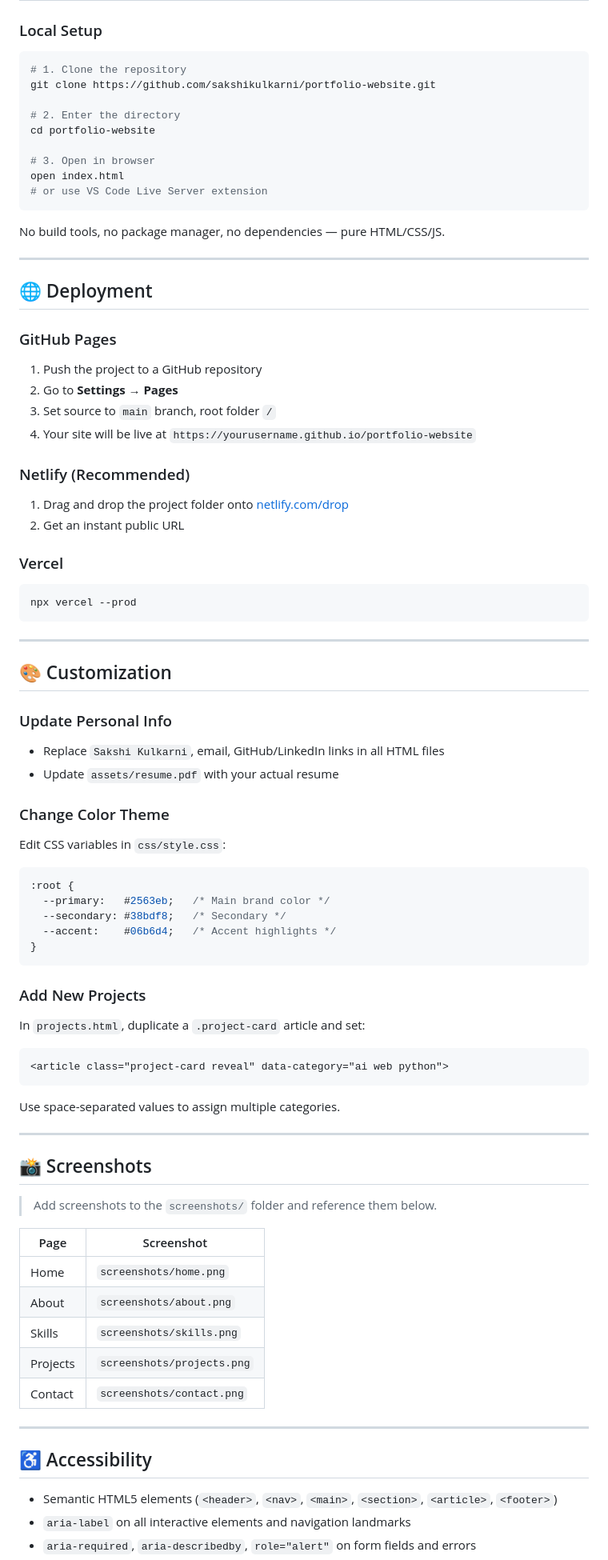
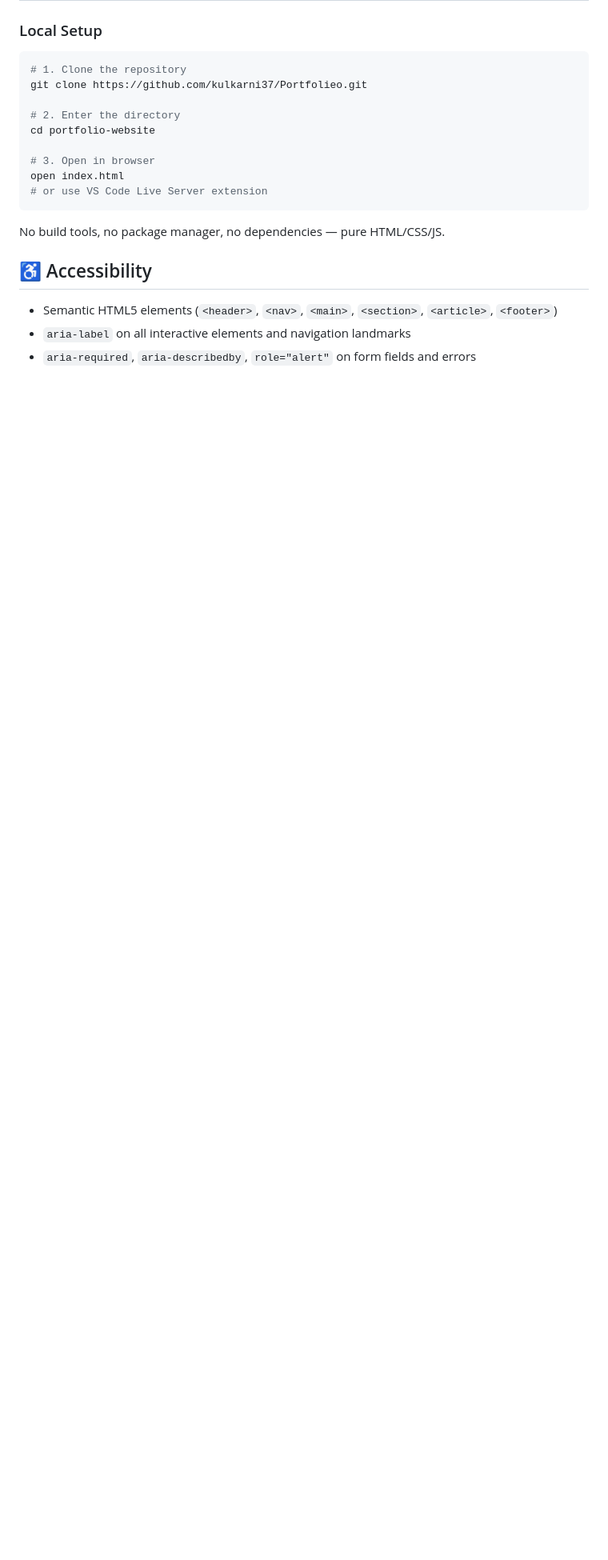
Before and after one commit to kulkarni37/Portfolieo, a Markdown page: README.md, the part around one of its changes. Shown at 80% size. Rendered like a GitHub page; blank space fills up the shorter version.

````diff
--- a/README.md
+++ b/README.md
@@ -75,7 +75,7 @@ portfolio-website/
 
 ```bash
 # 1. Clone the repository
-git clone https://github.com/sakshikulkarni/portfolio-website.git
+git clone https://github.com/kulkarni37/Portfolieo.git
 
 # 2. Enter the directory
 cd portfolio-website
@@ -87,65 +87,8 @@ open index.html
 
 No build tools, no package manager, no dependencies — pure HTML/CSS/JS.
 
----
 
-## 🌐 Deployment
 
-### GitHub Pages
-1. Push the project to a GitHub repository
-2. Go to **Settings → Pages**
-3. Set source to `main` branch, root folder `/`
-4. Your site will be live at `https://yourusername.github.io/portfolio-website`
-
-### Netlify (Recommended)
-1. Drag and drop the project folder onto [netlify.com/drop](https://app.netlify.com/drop)
-2. Get an instant public URL
-
-### Vercel
-```bash
-npx vercel --prod
-```
-
----
-
-## 🎨 Customization
-
-### Update Personal Info
-- Replace `Sakshi Kulkarni`, email, GitHub/LinkedIn links in all HTML files
-- Update `assets/resume.pdf` with your actual resume
-
-### Change Color Theme
-Edit CSS variables in `css/style.css`:
-```css
-:root {
-  --primary:   #2563eb;   /* Main brand color */
-  --secondary: #38bdf8;   /* Secondary */
-  --accent:    #06b6d4;   /* Accent highlights */
-}
-```
-
-### Add New Projects
-In `projects.html`, duplicate a `.project-card` article and set:
-```html
-<article class="project-card reveal" data-category="ai web python">
-```
-Use space-separated values to assign multiple categories.
-
----
-
-## 📸 Screenshots
-
-> Add screenshots to the `screenshots/` folder and reference them below.
-
-| Page | Screenshot |
-|------|-----------|
-| Home | `screenshots/home.png` |
-| About | `screenshots/about.png` |
-| Skills | `screenshots/skills.png` |
-| Projects | `screenshots/projects.png` |
-| Contact | `screenshots/contact.png` |
-
----
 
 ## ♿ Accessibility
 
````
Also changed, not shown: other parts of README.md (+3 -10 lines).
